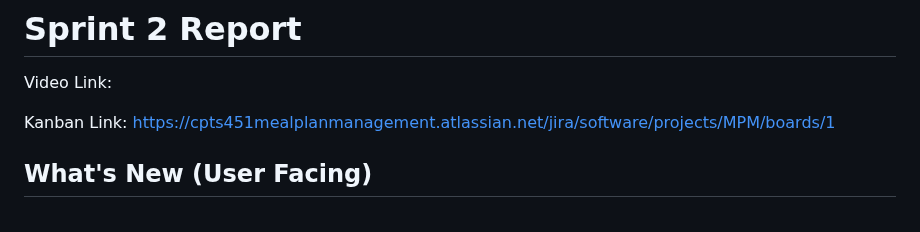
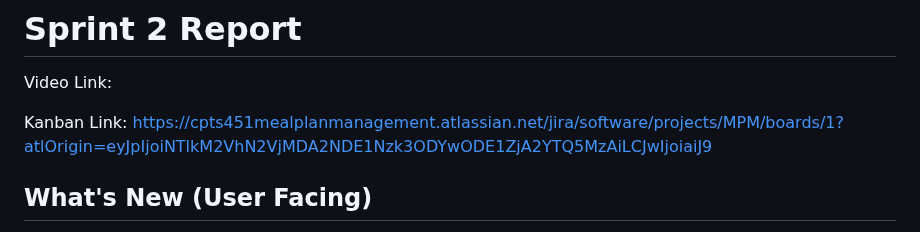
Before and after one commit to Coloradohusky/CPTS451_Project, a Markdown page: README.md, the part around the change. GitHub-like rendering.

```diff
--- a/README.md
+++ b/README.md
@@ -1,7 +1,7 @@
 # Sprint 2 Report
 Video Link:
 
-Kanban Link: https://cpts451mealplanmanagement.atlassian.net/jira/software/projects/MPM/boards/1
+Kanban Link: https://cpts451mealplanmanagement.atlassian.net/jira/software/projects/MPM/boards/1?atlOrigin=eyJpIjoiNTlkM2VhN2VjMDA2NDE1Nzk3ODYwODE1ZjA2YTQ5MzAiLCJwIjoiaiJ9
 ## What's New (User Facing)
  * Students can select from the available meal plans on account creation
  * When creating an account, students can only use unique student IDs that are 8 digits exactly.
```
